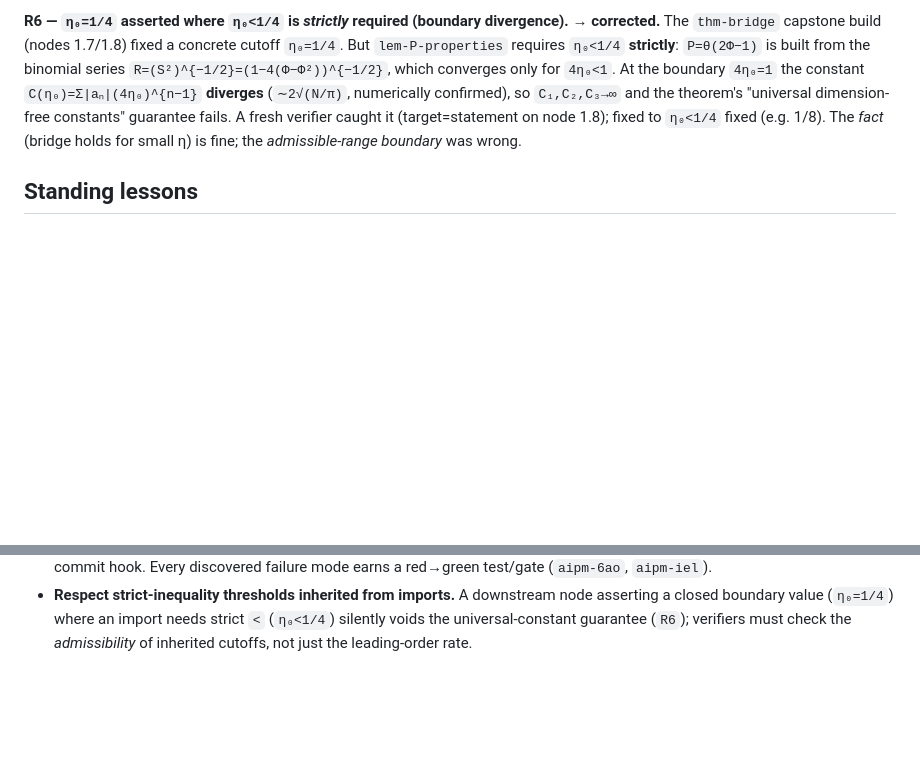
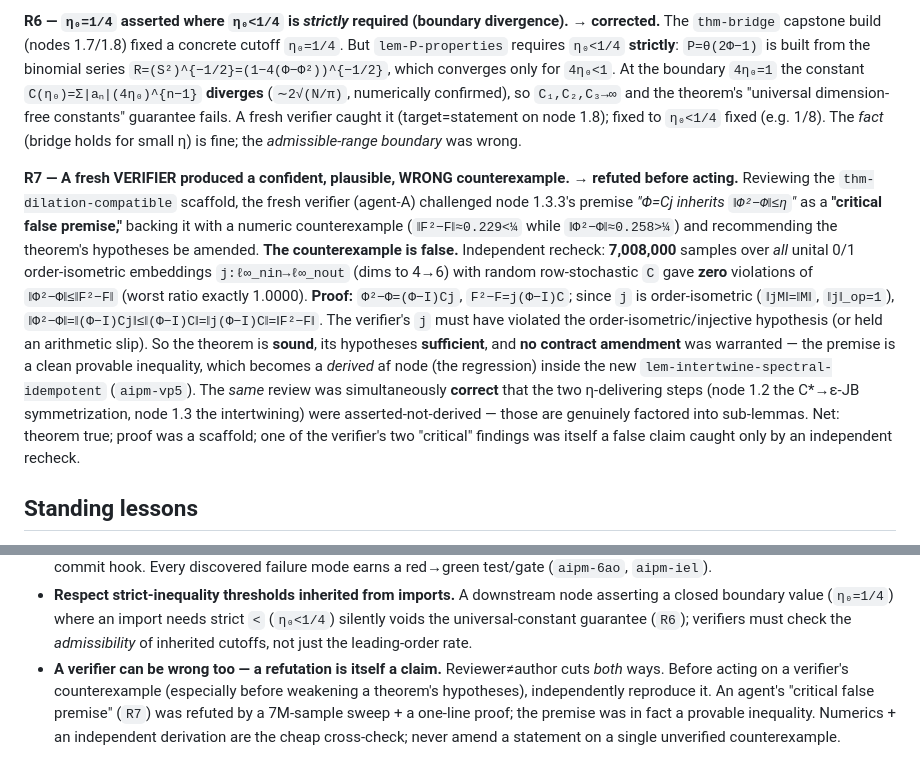
Before and after one commit to tobiasosborne/almost-idempotent-positive-maps, a Markdown page: docs/LEARNINGS.md, 2 parts joined by grey strips. GitHub-like rendering; blank space fills up the shorter version.

Commit message:
docs: log LEARNINGS R7 — a verifier's own counterexample was false
A fresh verifier flagged thm-dilation-compatible node 1.3.3's premise ||Phi^2-Phi||<=||F^2-F|| as a 'critical false premise' with a numeric counterexample. Independently refuted: a 7,008,000-sample sweep over all order-isometric embeddings (zero violations) plus a one-line proof (j order-isometric => ||Phi^2-Phi||=||(Phi-I)Cj||<=||(Phi-I)C||=||F^2-F||). The premise is a provable inequality; the theorem is sound and needs no contract amendment. New standing lesson: a refutation is itself a claim — reproduce it before acting.

Co-Authored-By: Claude Opus 4.8 (1M context) <noreply@anthropic.com>

```diff
--- a/docs/LEARNINGS.md
+++ b/docs/LEARNINGS.md
@@ -63,6 +63,23 @@ theorem's "universal dimension-free constants" guarantee fails. A fresh verifier
 (target=statement on node 1.8); fixed to `η₀<1/4` fixed (e.g. 1/8). The *fact* (bridge holds for small η)
 is fine; the *admissible-range boundary* was wrong.
 
+**R7 — A fresh VERIFIER produced a confident, plausible, WRONG counterexample. → refuted before acting.**
+Reviewing the `thm-dilation-compatible` scaffold, the fresh verifier (agent-A) challenged node 1.3.3's
+premise *"Φ=Cj inherits `‖Φ²−Φ‖≤η`"* as a **"critical false premise,"** backing it with a numeric
+counterexample (`‖F²−F‖≈0.229<¼` while `‖Φ²−Φ‖≈0.258>¼`) and recommending the theorem's hypotheses be
+amended. **The counterexample is false.** Independent recheck: **7,008,000** samples over *all* unital 0/1
+order-isometric embeddings `j:ℓ∞_nin→ℓ∞_nout` (dims to 4→6) with random row-stochastic `C` gave **zero**
+violations of `‖Φ²−Φ‖≤‖F²−F‖` (worst ratio exactly 1.0000). **Proof:** `Φ²−Φ=(Φ−I)Cj`, `F²−F=j(Φ−I)C`;
+since `j` is order-isometric (`‖jM‖=‖M‖`, `‖j‖_op=1`), `‖Φ²−Φ‖=‖(Φ−I)Cj‖≤‖(Φ−I)C‖=‖j(Φ−I)C‖=‖F²−F‖`. The
+verifier's `j` must have violated the order-isometric/injective hypothesis (or held an arithmetic slip).
+So the theorem is **sound**, its hypotheses **sufficient**, and **no contract amendment** was warranted —
+the premise is a clean provable inequality, which becomes a *derived* af node (the regression) inside the
+new `lem-intertwine-spectral-idempotent` (`aipm-vp5`). The *same* review was simultaneously **correct** that
+the two η-delivering steps (node 1.2 the C\*→ε-JB symmetrization, node 1.3 the intertwining) were
+asserted-not-derived — those are genuinely factored into sub-lemmas. Net: theorem true; proof was a
+scaffold; one of the verifier's two "critical" findings was itself a false claim caught only by an
+independent recheck.
+
 ## Standing lessons
 
 - **No-overclaim is the prime directive.** `√η` general (not `η`); Layer-1 structure theorem and exact
@@ -79,3 +96,8 @@ is fine; the *admissible-range boundary* was wrong.
   boundary value (`η₀=1/4`) where an import needs strict `<` (`η₀<1/4`) silently voids the
   universal-constant guarantee (`R6`); verifiers must check the *admissibility* of inherited cutoffs, not
   just the leading-order rate.
+- **A verifier can be wrong too — a refutation is itself a claim.** Reviewer≠author cuts *both* ways. Before
+  acting on a verifier's counterexample (especially before weakening a theorem's hypotheses), independently
+  reproduce it. An agent's "critical false premise" (`R7`) was refuted by a 7M-sample sweep + a one-line
+  proof; the premise was in fact a provable inequality. Numerics + an independent derivation are the cheap
+  cross-check; never amend a statement on a single unverified counterexample.
```
